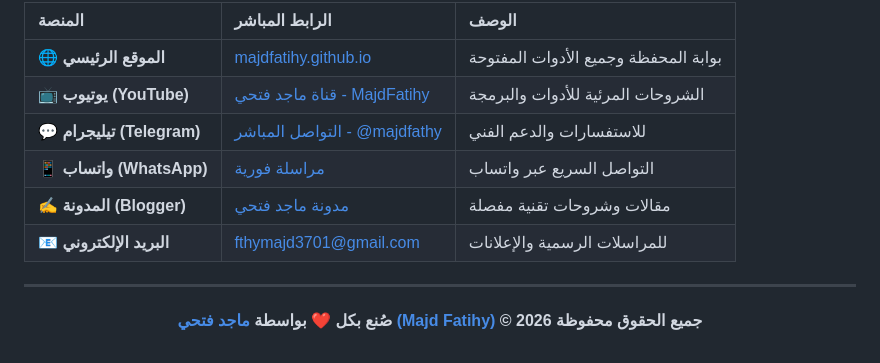
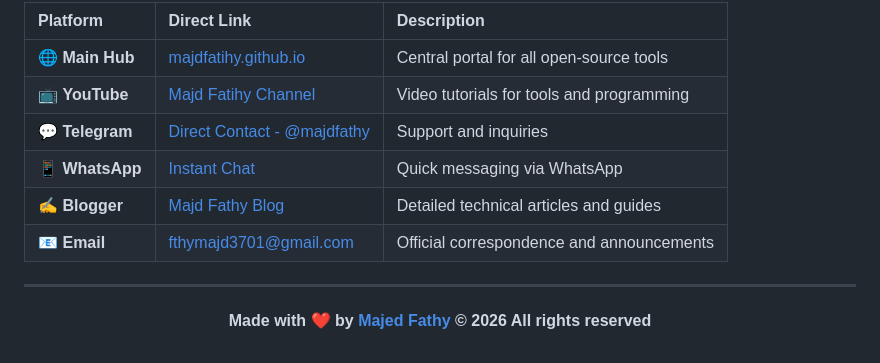
Before and after one commit to majdfatihy/majdfatihy.github.io, a Markdown page: README.md, the part around one of its changes. Rendered like a GitHub page.

Commit message:
Update README.md for English localization

```diff
--- a/README.md
+++ b/README.md
@@ -74,17 +74,17 @@
 
-| المنصة | الرابط المباشر | الوصف |
+| Platform | Direct Link | Description |
 | :--- | :--- | :--- |
-| 🌐 **الموقع الرئيسي** | [majdfatihy.github.io](https://majdfatihy.github.io/) | بوابة المحفظة وجميع الأدوات المفتوحة |
-| 📺 **يوتيوب (YouTube)** | [قناة ماجد فتحي - MajdFatihy](https://www.youtube.com/@MajdFatihy) | الشروحات المرئية للأدوات والبرمجة |
-| 💬 **تيليجرام (Telegram)** | [التواصل المباشر - @majdfathy](https://t.me/majdfathy) | للاستفسارات والدعم الفني |
-| 📱 **واتساب (WhatsApp)** | [مراسلة فورية](https://wa.me/201066732514) | التواصل السريع عبر واتساب |
-| ✍️ **المدونة (Blogger)** | [مدونة ماجد فتحي](https://magedfatihy.blogspot.com/) | مقالات وشروحات تقنية مفصلة |
-| 📧 **البريد الإلكتروني** | [fthymajd3701@gmail.com](mailto:fthymajd3701@gmail.com) | للمراسلات الرسمية والإعلانات |
+| 🌐 **Main Hub** | [majdfatihy.github.io](https://majdfatihy.github.io/) | Central portal for all open-source tools |
+| 📺 **YouTube** | [Majd Fatihy Channel](https://www.youtube.com/@MajdFatihy) | Video tutorials for tools and programming |
+| 💬 **Telegram** | [Direct Contact - @majdfathy](https://t.me/majdfathy) | Support and inquiries |
+| 📱 **WhatsApp** | [Instant Chat](https://wa.me/201066732514) | Quick messaging via WhatsApp |
+| ✍️ **Blogger** | [Majd Fathy Blog](https://magedfatihy.blogspot.com/) | Detailed technical articles and guides |
+| 📧 **Email** | [fthymajd3701@gmail.com](mailto:fthymajd3701@gmail.com) | Official correspondence and announcements |
 
 ---
 
 <p align="center">
-  <b>صُنع بكل ❤️ بواسطة <a href="https://github.com/majdfatihy">ماجد فتحي (Majd Fatihy)</a> © 2026 جميع الحقوق محفوظة</b>
+  <b>Made with ❤️ by <a href="https://github.com/majdfatihy">Majed Fathy</a> © 2026 All rights reserved</b>
 </p>
 
 </div>
```
Also changed, not shown: other parts of README.md (+35 -35 lines).
